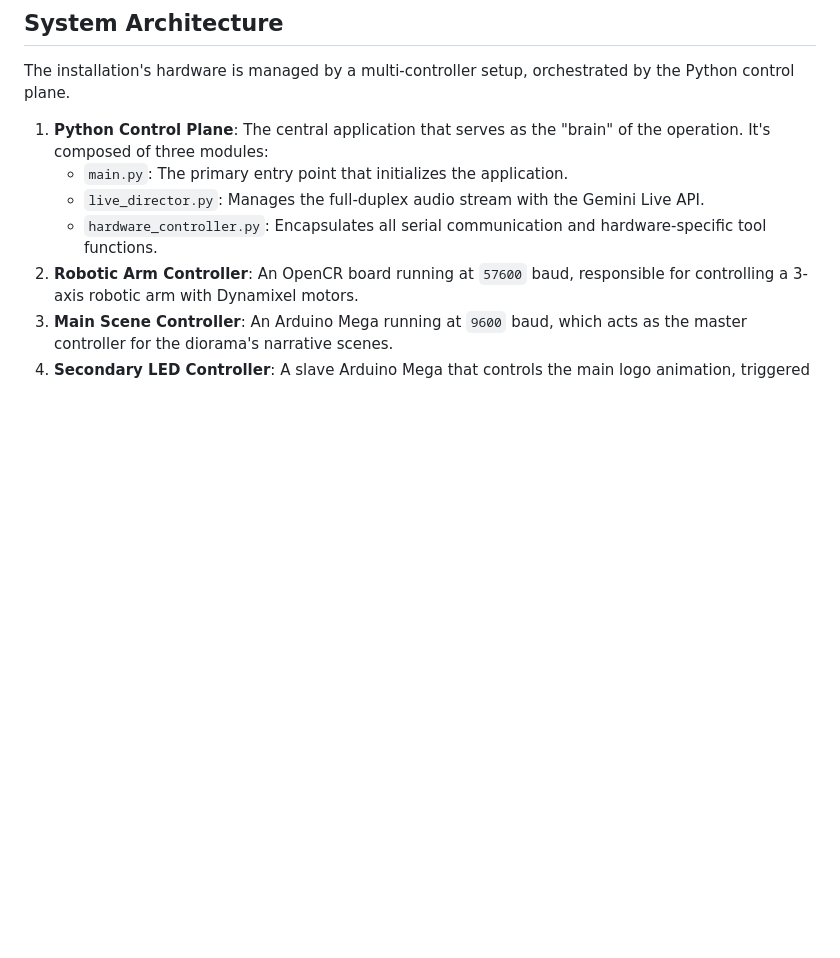
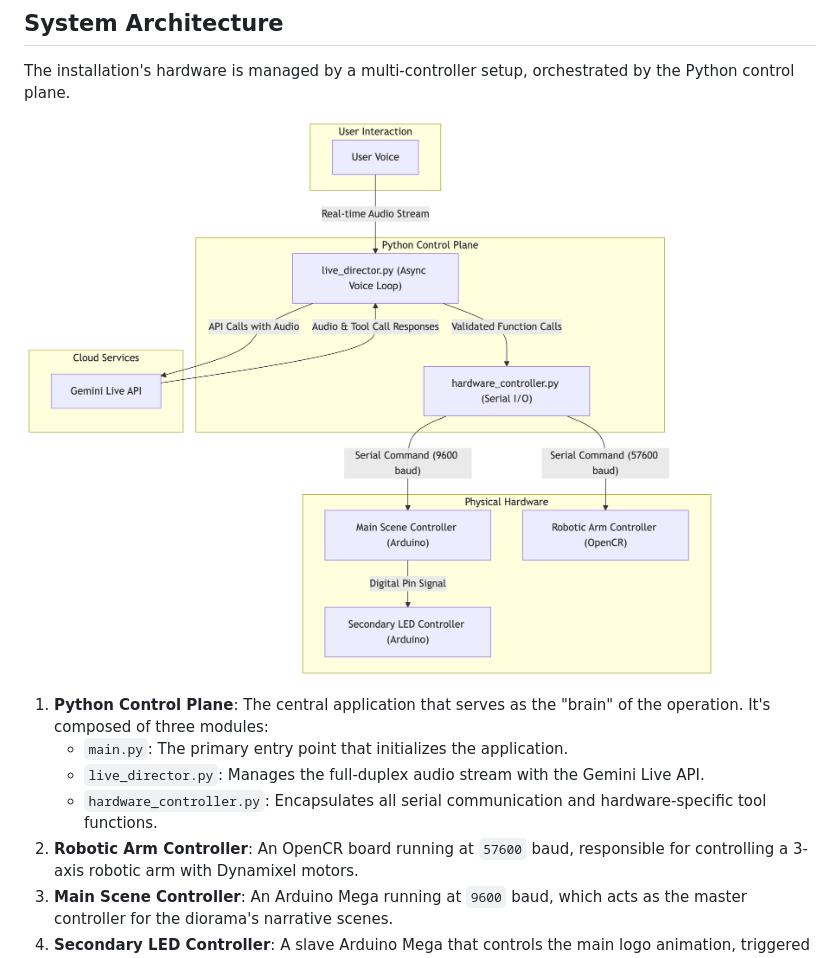
Before and after one commit to pauldatta/helloai2025-robot-revival, a Markdown page: README.md, the part around the change. GitHub-like rendering; pictures changed too: context/system_architecture.png (added); blank space fills up the shorter version.

Commit message:
docs: Add system architecture diagram to README

```diff
--- a/README.md
+++ b/README.md
@@ -7,6 +7,8 @@ The system uses a Python application powered by the Gemini Live API with a model
 ## System Architecture
 
 The installation's hardware is managed by a multi-controller setup, orchestrated by the Python control plane.
+
+![System Architecture Diagram](context/system_architecture.png)
 
 1.  **Python Control Plane**: The central application that serves as the "brain" of the operation. It's composed of three modules:
     -   `main.py`: The primary entry point that initializes the application.
```
